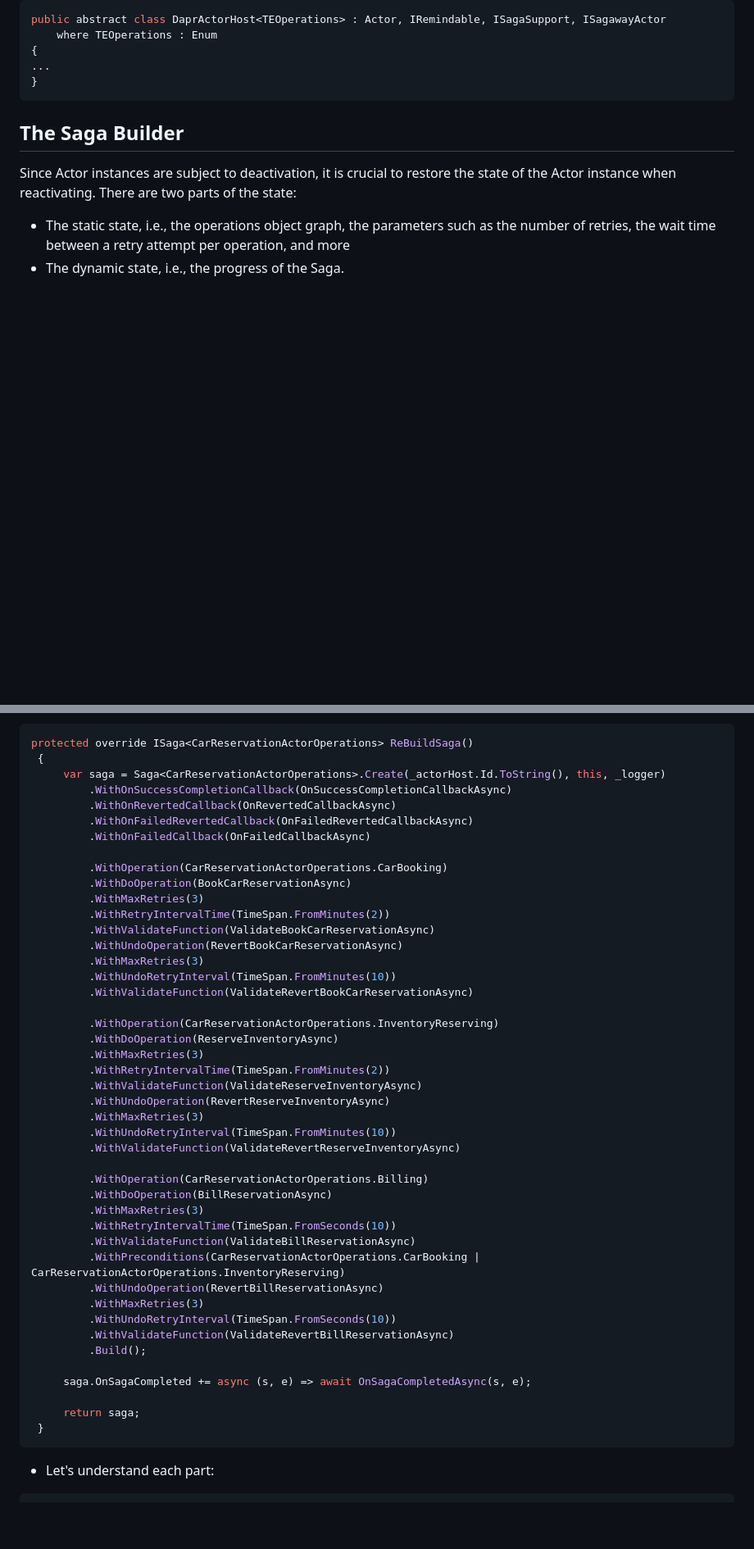
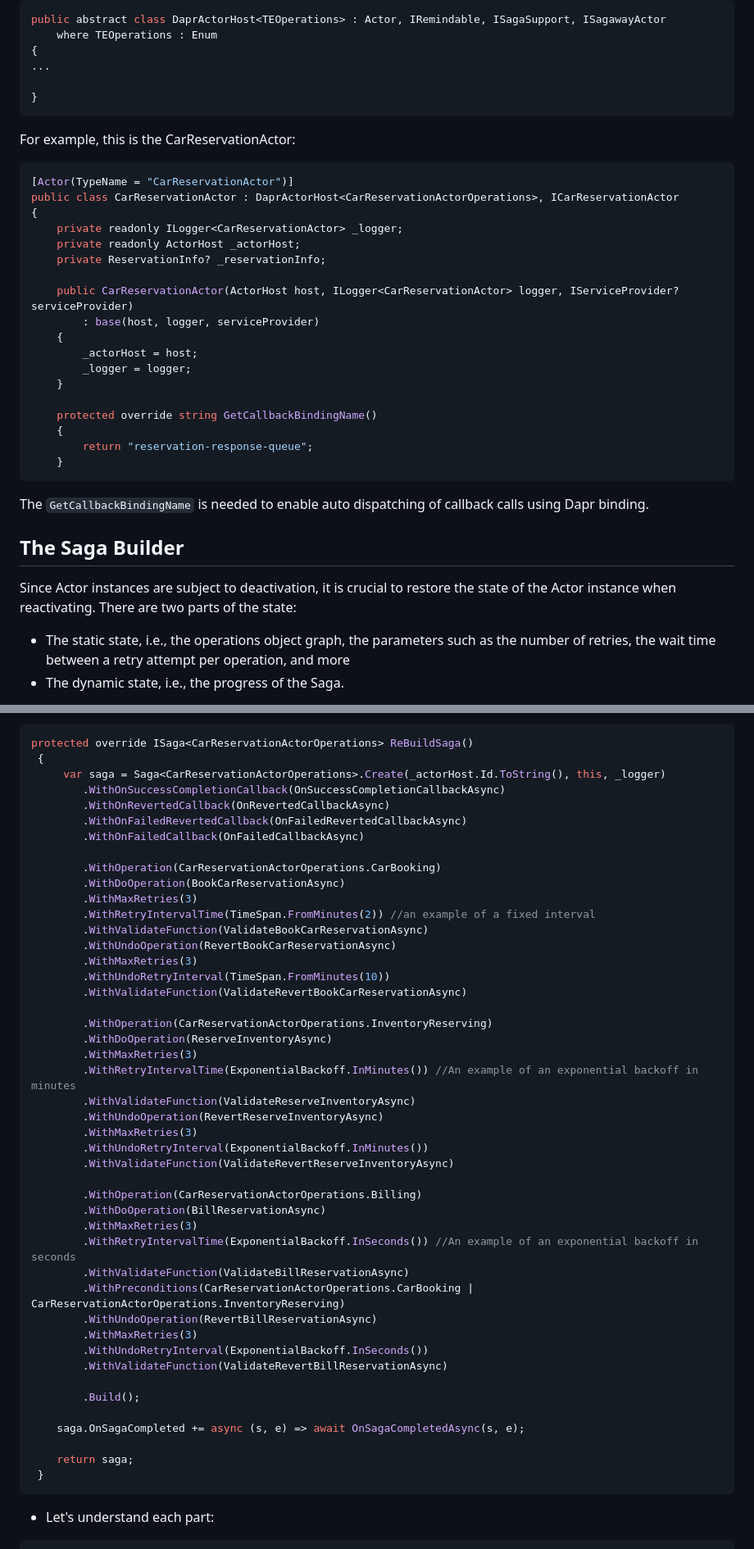
Before and after one commit to Zio-Net/Sagaway, a Markdown page: README.md, 2 parts joined by grey strips. Shown: that part at 82% size. GitHub-like rendering; blank space fills up the shorter version.

````diff
--- a/README.md
+++ b/README.md
@@ -259,8 +291,34 @@ public abstract class DaprActorHost<TEOperations> : Actor, IRemindable, ISagaSup
     where TEOperations : Enum
 {
 ...
+
 }
 ```
+
+For example, this is the CarReservationActor:
+
+```csharp
+[Actor(TypeName = "CarReservationActor")]
+public class CarReservationActor : DaprActorHost<CarReservationActorOperations>, ICarReservationActor
+{
+    private readonly ILogger<CarReservationActor> _logger;
+    private readonly ActorHost _actorHost;
+    private ReservationInfo? _reservationInfo;
+
+    public CarReservationActor(ActorHost host, ILogger<CarReservationActor> logger, IServiceProvider? serviceProvider)
+        : base(host, logger, serviceProvider)
+    {
+        _actorHost = host;
+        _logger = logger;
+    }
+
+    protected override string GetCallbackBindingName()
+    {
+        return "reservation-response-queue";
+    }
+```
+
+The `GetCallbackBindingName` is needed to enable auto dispatching of callback calls using Dapr binding.
 
 ## The Saga Builder
 
@@ -277,46 +335,47 @@ The static state is the Saga configuration. Sagaway uses the Builder pattern to
 protected override ISaga<CarReservationActorOperations> ReBuildSaga()
  {
      var saga = Saga<CarReservationActorOperations>.Create(_actorHost.Id.ToString(), this, _logger)
-         .WithOnSuccessCompletionCallback(OnSuccessCompletionCallbackAsync)
-         .WithOnRevertedCallback(OnRevertedCallbackAsync)
-         .WithOnFailedRevertedCallback(OnFailedRevertedCallbackAsync)
-         .WithOnFailedCallback(OnFailedCallbackAsync)
+        .WithOnSuccessCompletionCallback(OnSuccessCompletionCallbackAsync)
+        .WithOnRevertedCallback(OnRevertedCallbackAsync)
+        .WithOnFailedRevertedCallback(OnFailedRevertedCallbackAsync)
+        .WithOnFailedCallback(OnFailedCallbackAsync)
 
-         .WithOperation(CarReservationActorOperations.CarBooking)
-         .WithDoOperation(BookCarReservationAsync)
-         .WithMaxRetries(3)
-         .WithRetryIntervalTime(TimeSpan.FromMinutes(2))
-         .WithValidateFunction(ValidateBookCarReservationAsync)
-         .WithUndoOperation(RevertBookCarReservationAsync)
-         .WithMaxRetries(3)
-         .WithUndoRetryInterval(TimeSpan.FromMinutes(10))
-         .WithValidateFunction(ValidateRevertBookCarReservationAsync)
+        .WithOperation(CarReservationActorOperations.CarBooking)
+        .WithDoOperation(BookCarReservationAsync)
+        .WithMaxRetries(3)
+        .WithRetryIntervalTime(TimeSpan.FromMinutes(2)) //an example of a fixed interval
+        .WithValidateFunction(ValidateBookCarReservationAsync)
+        .WithUndoOperation(RevertBookCarReservationAsync)
+        .WithMaxRetries(3)
+        .WithUndoRetryInterval(TimeSpan.FromMinutes(10))
+        .WithValidateFunction(ValidateRevertBookCarReservationAsync)
 
-         .WithOperation(CarReservationActorOperations.InventoryReserving)
-         .WithDoOperation(ReserveInventoryAsync)
-         .WithMaxRetries(3)
-         .WithRetryIntervalTime(TimeSpan.FromMinutes(2))
-         .WithValidateFunction(ValidateReserveInventoryAsync)
-         .WithUndoOperation(RevertReserveInventoryAsync)
-         .WithMaxRetries(3)
-         .WithUndoRetryInterval(TimeSpan.FromMinutes(10))
-         .WithValidateFunction(ValidateRevertReserveInventoryAsync)
+        .WithOperation(CarReservationActorOperations.InventoryReserving)
+        .WithDoOperation(ReserveInventoryAsync)
+        .WithMaxRetries(3)
+        .WithRetryIntervalTime(ExponentialBackoff.InMinutes()) //An example of an exponential backoff in minutes
+        .WithValidateFunction(ValidateReserveInventoryAsync)
+        .WithUndoOperation(RevertReserveInventoryAsync)
+        .WithMaxRetries(3)
+        .WithUndoRetryInterval(ExponentialBackoff.InMinutes())
+        .WithValidateFunction(ValidateRevertReserveInventoryAsync)
 
-         .WithOperation(CarReservationActorOperations.Billing)
-         .WithDoOperation(BillReservationAsync)
-         .WithMaxRetries(3)
-         .WithRetryIntervalTime(TimeSpan.FromSeconds(10))
-         .WithValidateFunction(ValidateBillReservationAsync)
-         .WithPreconditions(CarReservationActorOperations.CarBooking | CarReservationActorOperations.InventoryReserving)
-         .WithUndoOperation(RevertBillReservationAsync)
-         .WithMaxRetries(3)
-         .WithUndoRetryInterval(TimeSpan.FromSeconds(10))
-         .WithValidateFunction(ValidateRevertBillReservationAsync)
-         .Build();
+        .WithOperation(CarReservationActorOperations.Billing)
+        .WithDoOperation(BillReservationAsync)
+        .WithMaxRetries(3)
+        .WithRetryIntervalTime(ExponentialBackoff.InSeconds()) //An example of an exponential backoff in seconds
+        .WithValidateFunction(ValidateBillReservationAsync)
+        .WithPreconditions(CarReservationActorOperations.CarBooking | CarReservationActorOperations.InventoryReserving)
+        .WithUndoOperation(RevertBillReservationAsync)
+        .WithMaxRetries(3)
+        .WithUndoRetryInterval(ExponentialBackoff.InSeconds())
+        .WithValidateFunction(ValidateRevertBillReservationAsync)
 
-     saga.OnSagaCompleted += async (s, e) => await OnSagaCompletedAsync(s, e);
+        .Build();
 
-     return saga;
+    saga.OnSagaCompleted += async (s, e) => await OnSagaCompletedAsync(s, e);
+
+    return saga;
  }
 ```
 
````
Also changed, not shown: other parts of README.md (+40 -1 lines).
